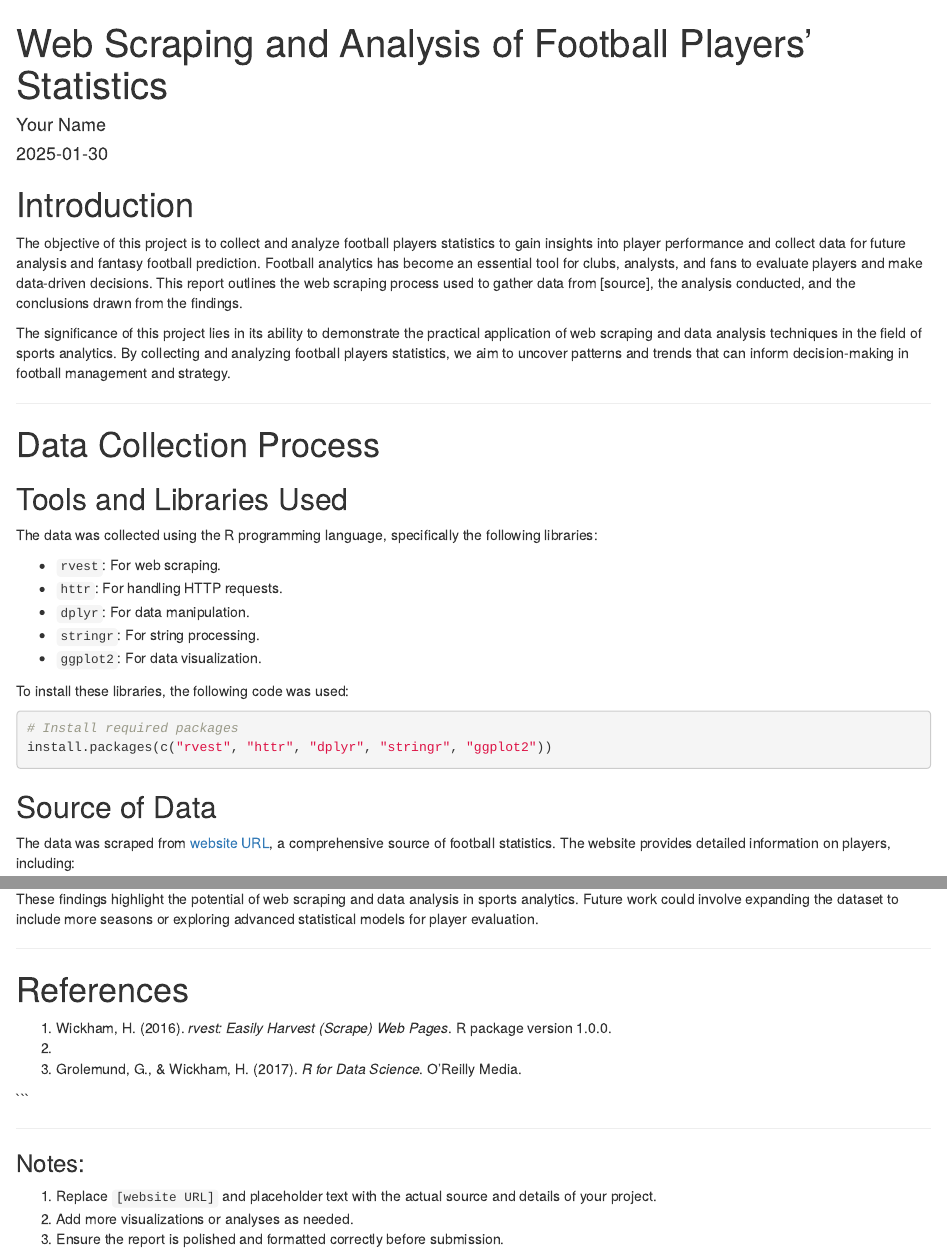
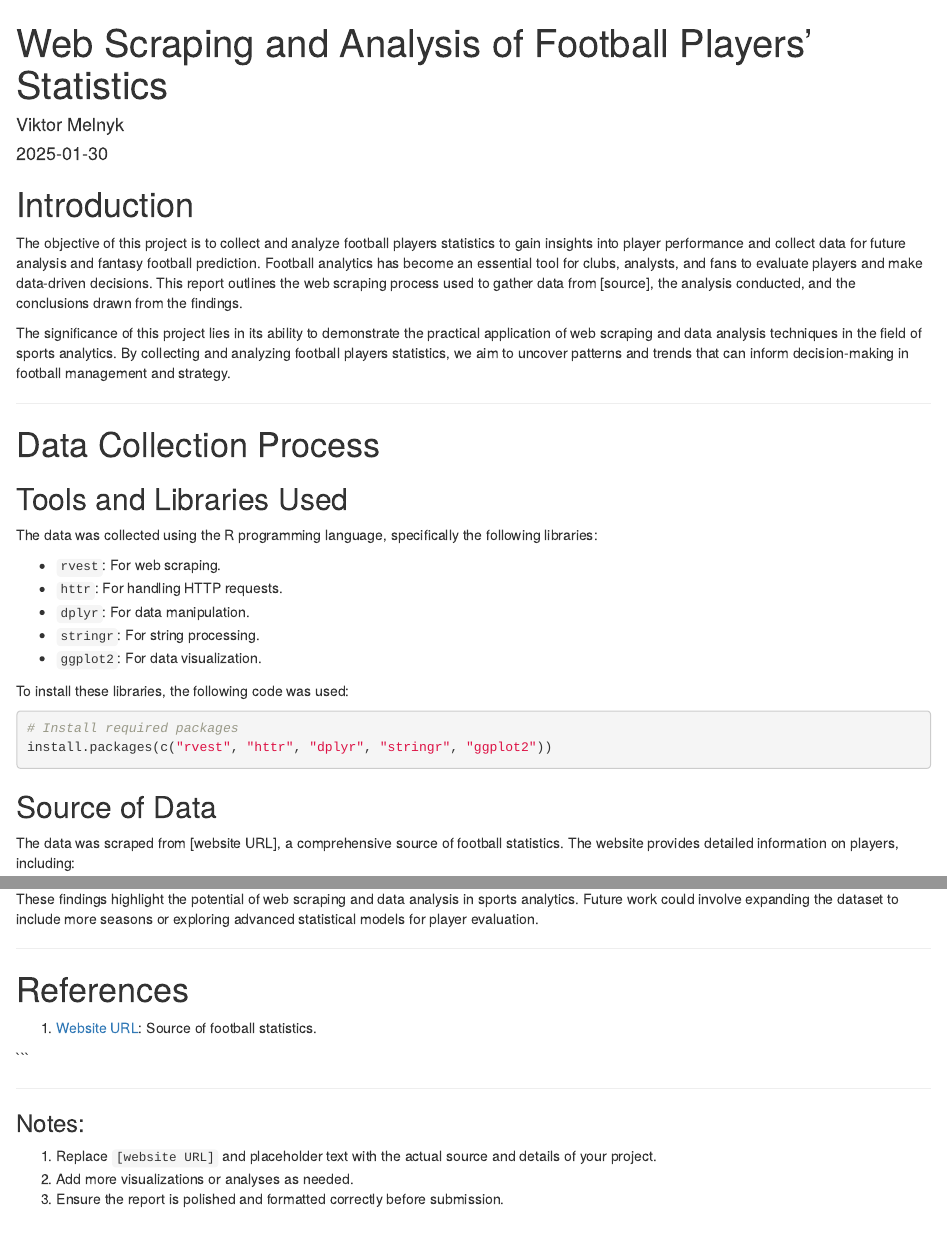
Before and after one commit to M3LNYK/FantasyFootball, an R Markdown document (rmds/Melnyk.rmd): the page in a window 1100 px wide, from its top, and a second part further down, joined at a grey line. Rendered offline with R 4.5, knitr and Pandoc, with nearby package versions; drawn as R Markdown's standard HTML page in place of the format the file asks for.

Commit message:
docs: fix references

````diff
--- a/rmds/Melnyk.rmd
+++ b/rmds/Melnyk.rmd
@@ -1,6 +1,6 @@
 ---
 title: "Web Scraping and Analysis of Football Players' Statistics"
-author: "Your Name"
+author: "Viktor Melnyk"
 date: "`r Sys.Date()`"
 output:
     rmdformats::readthedown:
@@ -170,9 +170,7 @@ These findings highlight the potential of web scraping and data analysis in spor
 
 # References
 
-1. Wickham, H. (2016). *rvest: Easily Harvest (Scrape) Web Pages*. R package version 1.0.0.
-2. [Website URL]: Source of football statistics.
-3. Grolemund, G., & Wickham, H. (2017). *R for Data Science*. O'Reilly Media.
+1. [Website URL](https://www.fotmob.com/en-GB/leagues/47/stats/premier-league?season=2023-2024): Source of football statistics.
 
 ```
 
````
